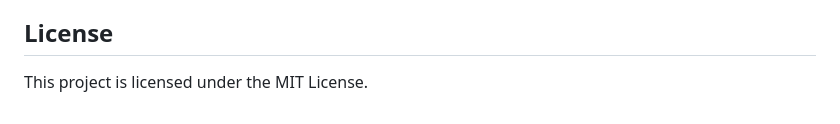
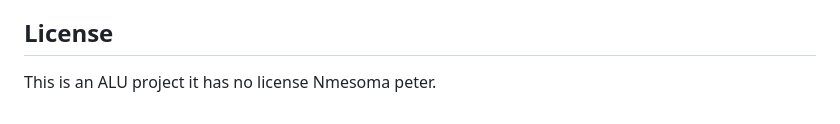
Before and after one commit to Nmesoma-solomon-peter/flutter_individual_assignment_2, a Markdown page: README.md, the part around the change. Drawn GitHub-style.

```diff
--- a/README.md
+++ b/README.md
@@ -157,4 +157,4 @@ lib/
 
 ## License
 
-This project is licensed under the MIT License.
+This is an ALU project it has no license Nmesoma peter.
```
